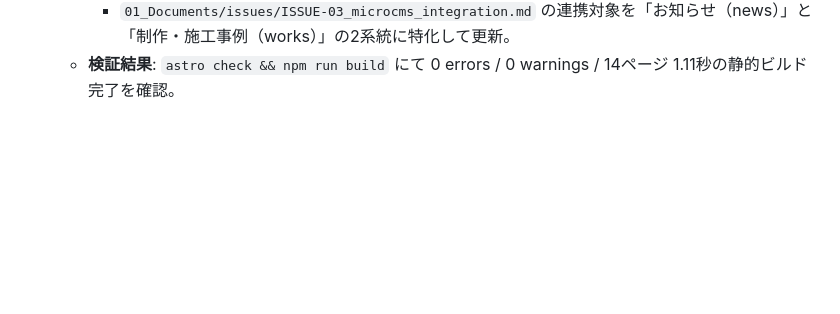
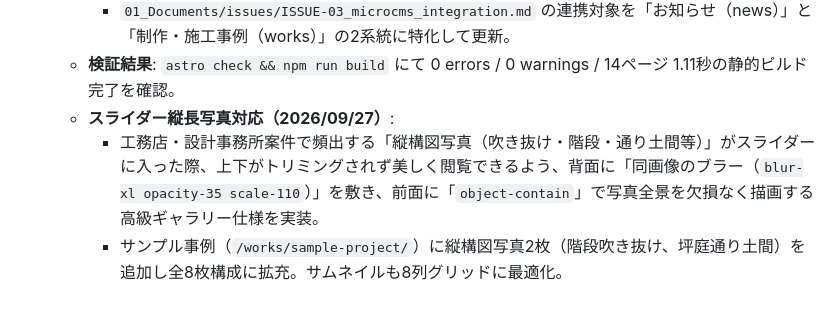
Before and after one commit to Junichi-Takayama/web, a Markdown page: 01_Documents/ログ.md, the part around the change. Drawn GitHub-style; blank space fills up the shorter version.

Commit message:
docs: log works slider portrait support

```diff
--- a/01_Documents/ログ.md
+++ b/01_Documents/ログ.md
@@ -360,3 +360,6 @@
     - グローバルヘッダー（`Header.astro`）およびフッター（`Footer.astro`）のナビゲーションに「Works / 制作実績・事例」を配備。
     - `01_Documents/issues/ISSUE-03_microcms_integration.md` の連携対象を「お知らせ（news）」と「制作・施工事例（works）」の2系統に特化して更新。
   - **検証結果**: `astro check && npm run build` にて 0 errors / 0 warnings / 14ページ 1.11秒の静的ビルド完了を確認。
+  - **スライダー縦長写真対応（2026/09/27）**:
+    - 工務店・設計事務所案件で頻出する「縦構図写真（吹き抜け・階段・通り土間等）」がスライダーに入った際、上下がトリミングされず美しく閲覧できるよう、背面に「同画像のブラー（`blur-xl opacity-35 scale-110`）」を敷き、前面に「`object-contain`」で写真全景を欠損なく描画する高級ギャラリー仕様を実装。
+    - サンプル事例（`/works/sample-project/`）に縦構図写真2枚（階段吹き抜け、坪庭通り土間）を追加し全8枚構成に拡充。サムネイルも8列グリッドに最適化。
```
